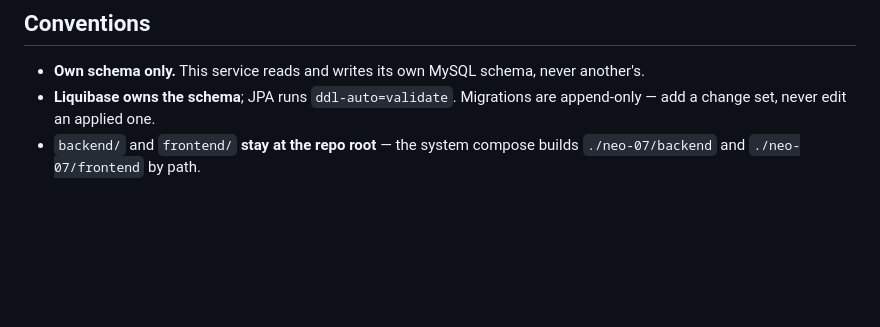
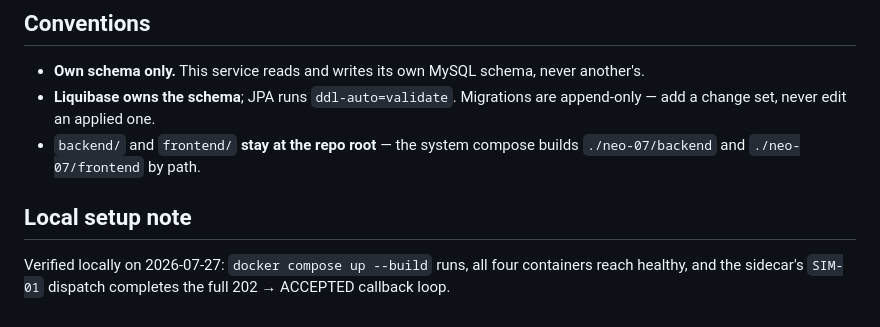
Before and after one commit to Neueda-Learning/neo-07, a Markdown page: README.md, the part around the change. GitHub-like rendering; blank space fills up the shorter version.

Commit message:
@ docs: note local setup verified
docker compose up --build runs cleanly; all four containers reach
healthy; sidecar SIM-01 dispatch completes the 202 -> ACCEPTED loop.

Co-Authored-By: Claude Fable 5 <noreply@anthropic.com>
@

```diff
--- a/README.md
+++ b/README.md
@@ -251,3 +251,7 @@ CI sets `CI=true`, which activates the `integration` profile and runs it for rea
   add a change set, never edit an applied one.
 - `backend/` and `frontend/` **stay at the repo root** — the system compose builds
   `./neo-07/backend` and `./neo-07/frontend` by path.
+
+## Local setup note
+
+Verified locally on 2026-07-27: `docker compose up --build` runs, all four containers reach healthy, and the sidecar's `SIM-01` dispatch completes the full 202 → ACCEPTED callback loop.
```
